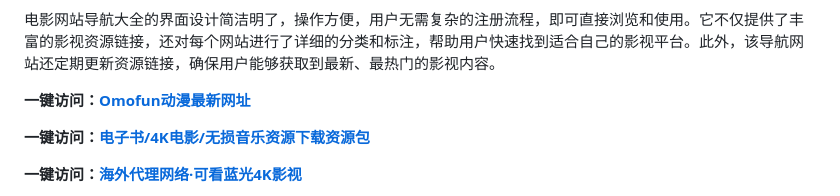
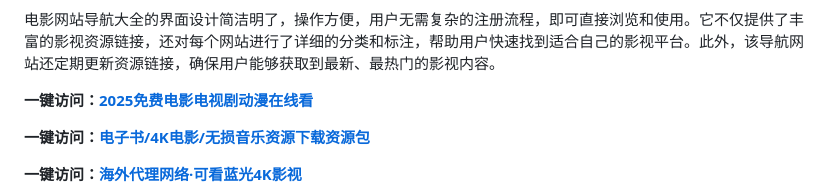
Before and after one commit to yingshidaohang/yingshidaohang.github.io, a Markdown page: README.md, the part around the change. Drawn GitHub-style.

```diff
--- a/README.md
+++ b/README.md
@@ -1,7 +1,7 @@
 <h2>电影网站导航大全，2025免费电影电视剧动漫在线看</h2>
 <p>电影网站导航大全是一个专门为影视爱好者整理的在线影视平台导航网站，它汇集了全网优质的影视资源网站，方便用户快速找到自己感兴趣的影视内容。这个导航网站涵盖了各种类型的影视资源，包括最新电影、电视剧、动漫、综艺节目等，无论是国内的热门剧集还是国外的经典影片，都能在这里找到对应的资源链接。此外，电影网站导航大全还提供了丰富的分类和筛选功能，用户可以根据自己的喜好选择不同的影视类型，快速定位到感兴趣的资源。</p>
 <p>电影网站导航大全的界面设计简洁明了，操作方便，用户无需复杂的注册流程，即可直接浏览和使用。它不仅提供了丰富的影视资源链接，还对每个网站进行了详细的分类和标注，帮助用户快速找到适合自己的影视平台。此外，该导航网站还定期更新资源链接，确保用户能够获取到最新、最热门的影视内容。</p>
-<p><strong>一键访问：</strong><a href="https://yingshidaohang.github.io/" target="_blank"><strong>Omofun动漫最新网址</strong></a></p>
+<p><strong>一键访问：</strong><a href="https://yingshidaohang.github.io/" target="_blank"><strong>2025免费电影电视剧动漫在线看</strong></a></p>
 <p><strong>一键访问：</strong><a href="https://wangpanziyuan.pages.dev/" target="_blank"><strong>电子书/4K电影/无损音乐资源下载资源包</strong></a></p>
 <p><strong>一键访问：</strong><a href="http://ip.harmonylink.net/share/e82025" target="_blank"><strong>海外代理网络·可看蓝光4K影视</strong></a></p>
 <p><strong>功能特点</strong></p>
```
